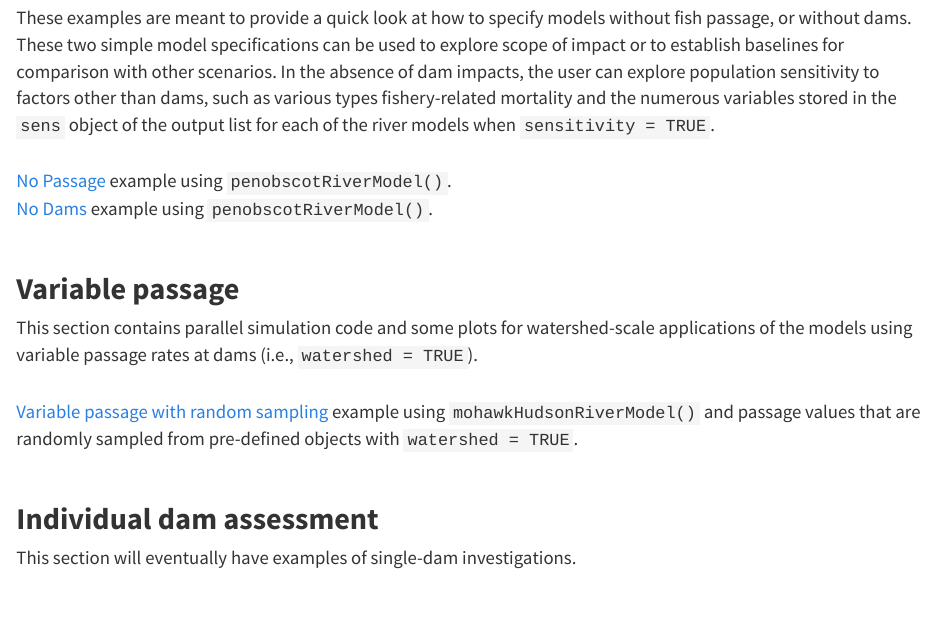
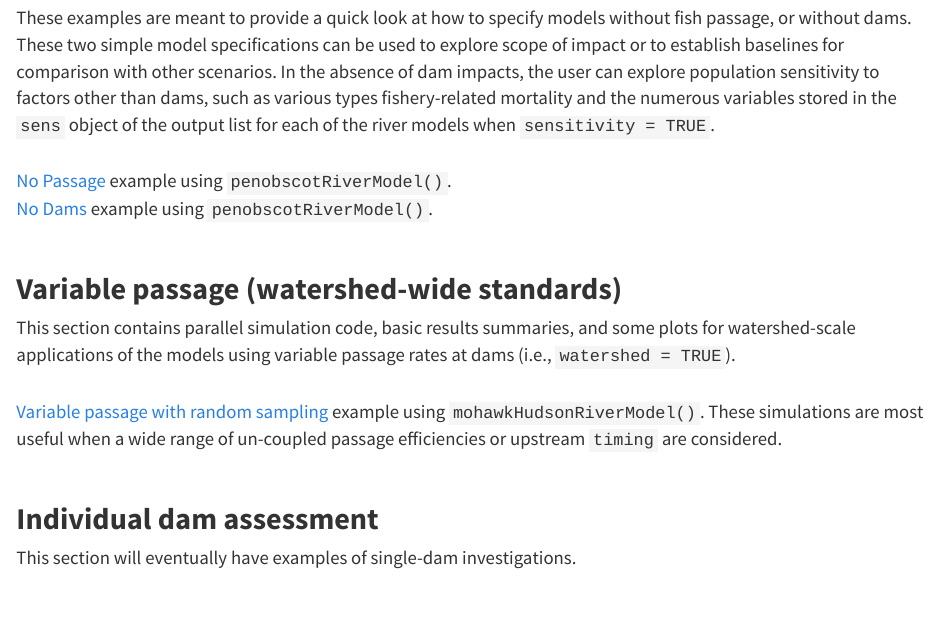
Before and after one commit to shadia-ui/shadia-ui.github.io, an R Markdown document (examples.Rmd): the page in a window 1100 px wide, from 400 px down. The pictures show the output file examples.html that the author committed with the source, opened offline; library style sheets and scripts come from the installed R packages.

Commit message:
update text and headings to clarify

```diff
--- a/examples.Rmd
+++ b/examples.Rmd
@@ -16,10 +16,10 @@ These examples are meant to provide a quick look at how to specify models withou
 <a href = "examples/no_dams.html">No Dams</a> example using `penobscotRiverModel()`.
 
 
-<h2 id="multi"><b>Variable passage</b></h2>
-This section contains parallel simulation code and some plots for watershed-scale applications of the models using variable passage rates at dams (i.e., `watershed = TRUE`).
+<h2 id="multi"><b>Variable passage (watershed-wide standards)</b></h2>
+This section contains parallel simulation code, basic results summaries, and some plots for watershed-scale applications of the models using variable passage rates at dams (i.e., `watershed = TRUE`).
 
-<a href = "examples/variable_mhr.html">Variable passage with random sampling</a> example using `mohawkHudsonRiverModel()` and passage values that are randomly sampled from pre-defined objects with `watershed = TRUE`. <br>
+<a href = "examples/variable_mhr.html">Variable passage with random sampling</a> example using `mohawkHudsonRiverModel()`. These simulations are most useful when a wide range of un-coupled passage efficiencies or upstream `timing` are considered. <br>
 
 <!-- <a href = "examples/variable_mhr.html">Variable passage</a> example using `mohawkHudsonRiverModel()` and passage values that are randomly sampled from pre-defined objects with `watershed = TRUE`. <br> -->
 
```
Also changed, not shown: examples.html.
